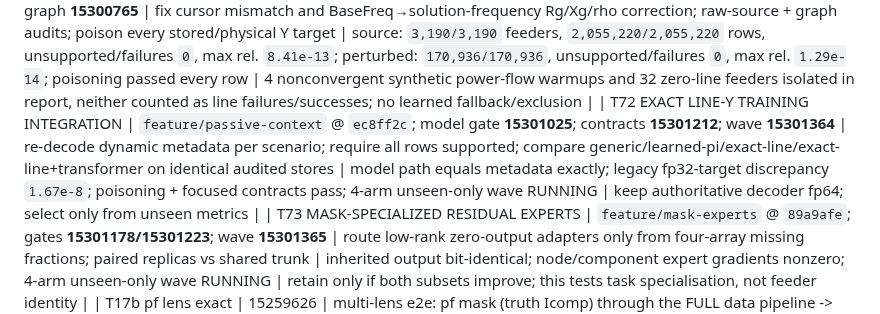
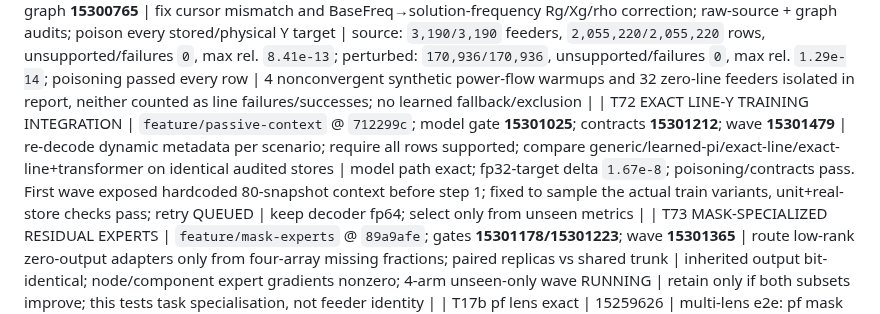
Before and after one commit to EbadmusNLR/Training_new, a Markdown page: training_experiments.md, the part around the change. GitHub-like rendering.

Commit message:
fix four-variant context gate and requeue

```diff
--- a/training_experiments.md
+++ b/training_experiments.md
@@ -105,7 +105,7 @@ real/imag entries; learned unseen accuracy is pending. Y remains excitation-limi
 | T69 MULTI-MOMENT TOPOLOGY ADAPTER | branch `feature/multi-moment` @ `970b5de`; job **15297502** | exact-at-init mean+std residual adapter; paired baseline/moment across two seeds, four arms/4 H100 | random4 base→moment: V `7.261→7.232%` / `7.771→7.913%`; I_bus `106.2→107.9%` / `116.2→115.6%`; Y `99.03→99.19%` / `99.18→98.83%`; Icomp stays `99.5%` | REJECT: no repeatable paired improvement while adding 1.98M parameters; retain the simpler shared trunk |
 | T70 TRANSFORMER METADATA V2 + V3 EXCITATION | decoder `feature/xfmr-decoder-v2` @ `49754c2`; pilot **15299610**; broad **15299625**; gate **15300314** | exact OpenDSS stamp from complete definition metadata; compare all/loading/orthogonal K=`1..32` | broad: `290893/290893` transformer rows reconstructed, p50/p95/max rel `1.90e-16/3.40e-16/6.76e-9`; new exact gate covers `16/16`, worst `5.99e-16`. Fixed-Y line action fits near machine precision; free transformer matrix remains rank 2–3 | T22 confound closed: passive fixed-Y grouping is valid, but transformer Y must decode from device definition rather than an unidentifiable free matrix |
 | T71 LINE METADATA — CLOSED AT STRICT TOLERANCE | datakit `d0c44b6`; exhaustive source **15300758**; perturbed graph **15300765** | fix cursor mismatch and BaseFreq→solution-frequency Rg/Xg/rho correction; raw-source + graph audits; poison every stored/physical Y target | source: `3,190/3,190` feeders, `2,055,220/2,055,220` rows, unsupported/failures `0`, max rel. `8.41e-13`; perturbed: `170,936/170,936`, unsupported/failures `0`, max rel. `1.29e-14`; poisoning passed every row | 4 nonconvergent synthetic power-flow warmups and 32 zero-line feeders isolated in report, neither counted as line failures/successes; no learned fallback/exclusion |
-| T72 EXACT LINE-Y TRAINING INTEGRATION | `feature/passive-context` @ `ec8ff2c`; model gate **15301025**; contracts **15301212**; wave **15301364** | re-decode dynamic metadata per scenario; require all rows supported; compare generic/learned-pi/exact-line/exact-line+transformer on identical audited stores | model path equals metadata exactly; legacy fp32-target discrepancy `1.67e-8`; poisoning + focused contracts pass; 4-arm unseen-only wave RUNNING | keep authoritative decoder fp64; select only from unseen metrics |
+| T72 EXACT LINE-Y TRAINING INTEGRATION | `feature/passive-context` @ `712299c`; model gate **15301025**; contracts **15301212**; wave **15301479** | re-decode dynamic metadata per scenario; require all rows supported; compare generic/learned-pi/exact-line/exact-line+transformer on identical audited stores | model path exact; fp32-target delta `1.67e-8`; poisoning/contracts pass. First wave exposed hardcoded 80-snapshot context before step 1; fixed to sample the actual train variants, unit+real-store checks pass; retry QUEUED | keep decoder fp64; select only from unseen metrics |
 | T73 MASK-SPECIALIZED RESIDUAL EXPERTS | `feature/mask-experts` @ `89a9afe`; gates **15301178/15301223**; wave **15301365** | route low-rank zero-output adapters only from four-array missing fractions; paired replicas vs shared trunk | inherited output bit-identical; node/component expert gradients nonzero; 4-arm unseen-only wave RUNNING | retain only if both subsets improve; this tests task specialisation, not feeder identity |
 | T17b pf lens exact | 15259626 | multi-lens e2e: pf mask (truth Icomp) through the FULL data pipeline -> solve | skill_solve 0.000 on ALL feeders incl. 10471-node SFO P13U (head: 0.21-1.96). Only skips = 37Bus/IEEE9500, blocked by the TREE DECODER's radial requirement, not the solve | pf capability = machine-exact, zero learned params, corpus-wide. Mesh feeders are decoder-blocked only -> no-recon mode (task #9) unlocks them |
 | T24 PE + Y-head arc | 15263881/82 (PE), 15263355-460/786-788 (Y v2-v4 + wy0) | PE ablation pair on the 0.789-class config; Y-codec iterations | **PE ESSENTIAL: no-PE train 1.012 / unseen 1.284 (cannot even fit train) vs baseline 0.583/0.831; with T13 pe150 (memorizes, 1.182) the dose-response is complete -- current PE = sweet spot.** rnd_basef 0.831 revalidates the fast path on the real objective. Y-head: v2 feat-space loss, v3 per-position scales, v4 spike-and-slab gate all FAIL (par y_wape 388k-3.2M%); **--w-y 0 recovers trunk to 0.888 -> Y gradients were poisoning the shared trunk -> y_head now DETACHED** | Y estimation remains unsolved as a learned head; next: micro-overfit store breakdown -> structured family-parameter codec. Trunk safe via detach either way |
```
